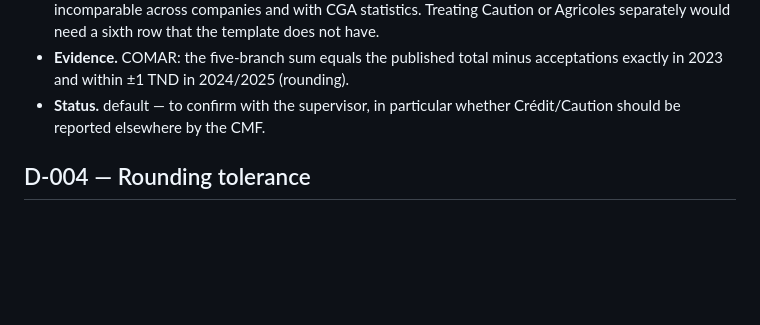
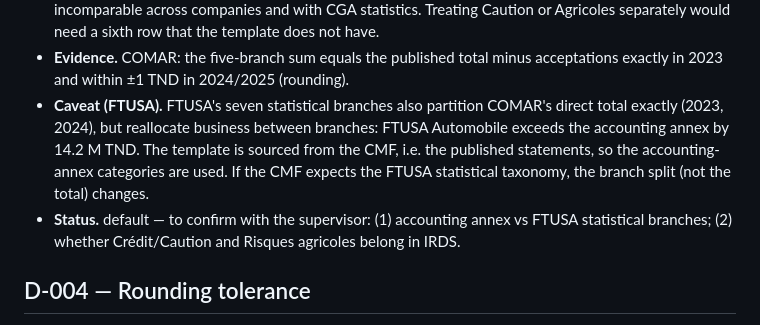
Before and after one commit to anassoooo/ledger-orchestrator, a Markdown page: docs/DECISIONS.md, the part around the change. Drawn GitHub-style; blank space fills up the shorter version.

```diff
--- a/docs/DECISIONS.md
+++ b/docs/DECISIONS.md
@@ -54,8 +54,15 @@ confirmation; `confirmed` means confirmed by the business owner.
   would need a sixth row that the template does not have.
 - **Evidence.** COMAR: the five-branch sum equals the published total minus
   acceptations exactly in 2023 and within ±1 TND in 2024/2025 (rounding).
-- **Status.** default — to confirm with the supervisor, in particular whether
-  Crédit/Caution should be reported elsewhere by the CMF.
+- **Caveat (FTUSA).** FTUSA's seven statistical branches also partition COMAR's
+  direct total exactly (2023, 2024), but reallocate business between branches:
+  FTUSA Automobile exceeds the accounting annex by 14.2 M TND. The template is
+  sourced from the CMF, i.e. the published statements, so the accounting-annex
+  categories are used. If the CMF expects the FTUSA statistical taxonomy, the
+  branch split (not the total) changes.
+- **Status.** default — to confirm with the supervisor: (1) accounting annex vs
+  FTUSA statistical branches; (2) whether Crédit/Caution and Risques agricoles
+  belong in IRDS.
 
 ## D-004 — Rounding tolerance
 
```
Also changed, not shown: docs/PLAN.md (+7 -1 lines), docs/STATUS.md (+21 -0 lines).
